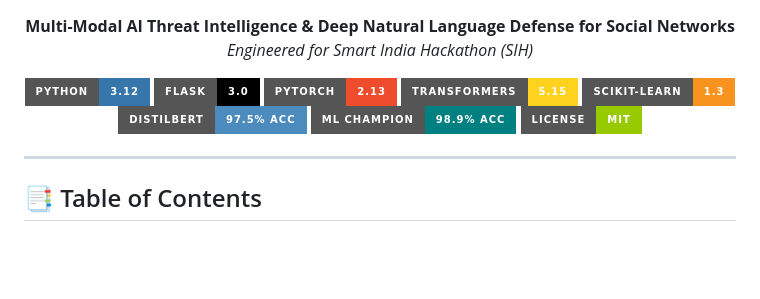
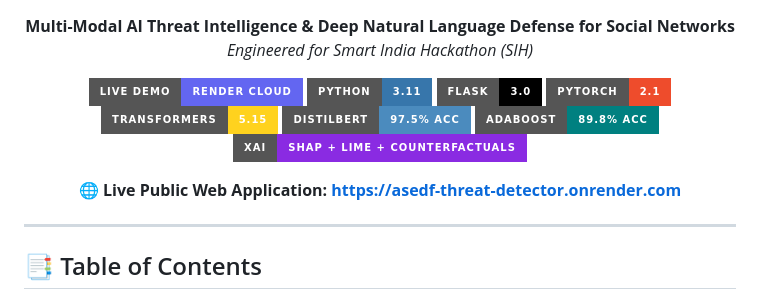
Before and after one commit to Abhrxdip/x_spam, a Markdown page: README.md, the part around the change. Drawn GitHub-style; badges without logos; blank space fills up the shorter version.

Commit message:
docs: Add live cloud demo link and badge to README.md

```diff
--- a/README.md
+++ b/README.md
@@ -6,14 +6,18 @@
 </p>
 
 <p align="center">
-  <img src="https://img.shields.io/badge/Python-3.12-3776AB?style=for-the-badge&logo=python&logoColor=white"/>
+  <a href="https://asedf-threat-detector.onrender.com"><img src="https://img.shields.io/badge/Live_Demo-Render_Cloud-6366F1?style=for-the-badge&logo=render&logoColor=white"/></a>
+  <img src="https://img.shields.io/badge/Python-3.11-3776AB?style=for-the-badge&logo=python&logoColor=white"/>
   <img src="https://img.shields.io/badge/Flask-3.0-000000?style=for-the-badge&logo=flask&logoColor=white"/>
-  <img src="https://img.shields.io/badge/PyTorch-2.13-EE4C2C?style=for-the-badge&logo=pytorch&logoColor=white"/>
+  <img src="https://img.shields.io/badge/PyTorch-2.1-EE4C2C?style=for-the-badge&logo=pytorch&logoColor=white"/>
   <img src="https://img.shields.io/badge/Transformers-5.15-FFD21E?style=for-the-badge&logo=huggingface&logoColor=black"/>
-  <img src="https://img.shields.io/badge/Scikit--Learn-1.3-F7931E?style=for-the-badge&logo=scikit-learn&logoColor=white"/>
   <img src="https://img.shields.io/badge/DistilBERT-97.5%25_Acc-4B8BBE?style=for-the-badge"/>
-  <img src="https://img.shields.io/badge/ML_Champion-98.9%25_Acc-008080?style=for-the-badge"/>
-  <img src="https://img.shields.io/badge/License-MIT-green?style=for-the-badge"/>
+  <img src="https://img.shields.io/badge/AdaBoost-89.8%25_Acc-008080?style=for-the-badge"/>
+  <img src="https://img.shields.io/badge/XAI-SHAP_%2B_LIME_%2B_Counterfactuals-8A2BE2?style=for-the-badge"/>
+</p>
+
+<p align="center">
+  🌐 <b>Live Public Web Application:</b> <a href="https://asedf-threat-detector.onrender.com"><b>https://asedf-threat-detector.onrender.com</b></a>
 </p>
 
 ---
```
